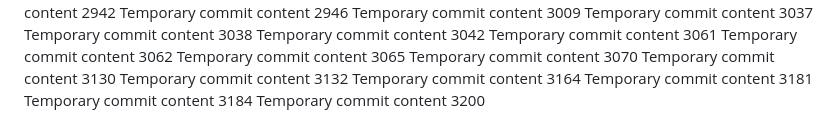
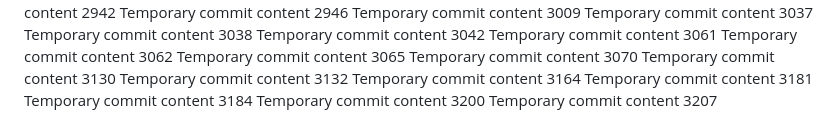
Before and after one commit to andreolf/upgraded-dollop, a Markdown page: report.md, the part around the change. Drawn GitHub-style.

```diff
--- a/report.md
+++ b/report.md
@@ -254,3 +254,4 @@ Temporary commit content 3164
 Temporary commit content 3181
 Temporary commit content 3184
 Temporary commit content 3200
+Temporary commit content 3207
```
